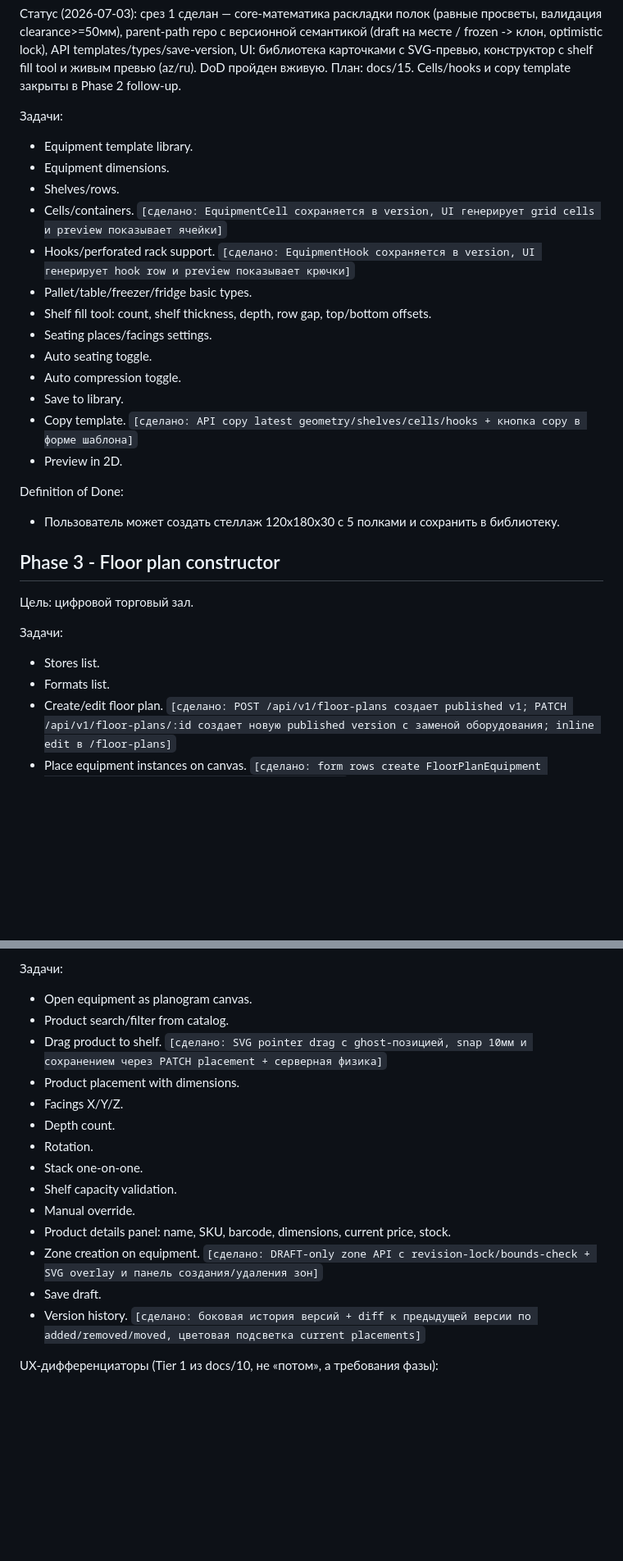
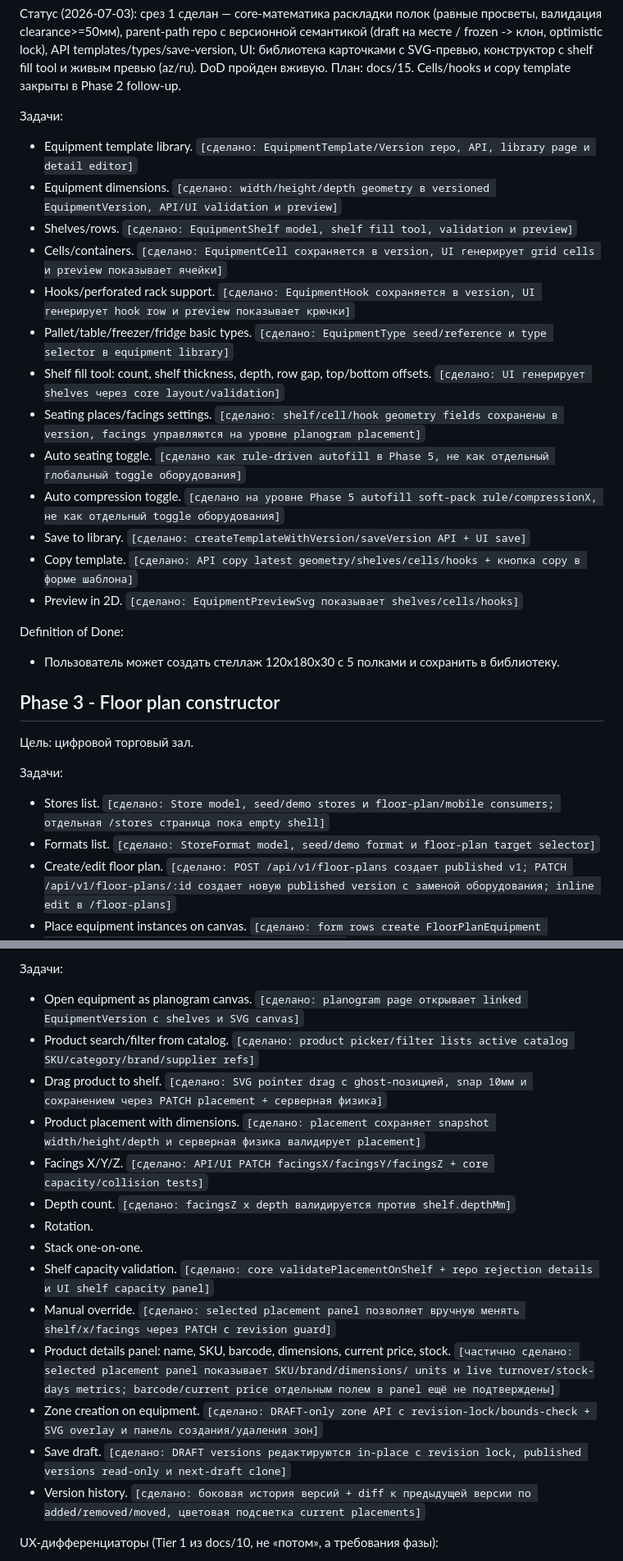
Before and after one commit to rashadoni/leadshelf, a Markdown page: docs/03-roadmap-backlog.md, 2 parts joined by grey strips. Shown at 82% size. Drawn GitHub-style; blank space fills up the shorter version.

Commit message:
docs(roadmap): tighten phase completion evidence

```diff
--- a/docs/03-roadmap-backlog.md
+++ b/docs/03-roadmap-backlog.md
@@ -126,22 +130,29 @@ templates/types/save-version, UI: библиотека карточками с S
 
 Задачи:
 
-- Equipment template library.
-- Equipment dimensions.
-- Shelves/rows.
+- Equipment template library. `[сделано: EquipmentTemplate/Version repo, API,
+  library page и detail editor]`
+- Equipment dimensions. `[сделано: width/height/depth geometry в versioned
+  EquipmentVersion, API/UI validation и preview]`
+- Shelves/rows. `[сделано: EquipmentShelf model, shelf fill tool, validation и preview]`
 - Cells/containers. `[сделано: EquipmentCell сохраняется в version,
   UI генерирует grid cells и preview показывает ячейки]`
 - Hooks/perforated rack support. `[сделано: EquipmentHook сохраняется в
   version, UI генерирует hook row и preview показывает крючки]`
-- Pallet/table/freezer/fridge basic types.
+- Pallet/table/freezer/fridge basic types. `[сделано: EquipmentType seed/reference
+  и type selector в equipment library]`
 - Shelf fill tool: count, shelf thickness, depth, row gap, top/bottom offsets.
-- Seating places/facings settings.
-- Auto seating toggle.
-- Auto compression toggle.
-- Save to library.
+  `[сделано: UI генерирует shelves через core layout/validation]`
+- Seating places/facings settings. `[сделано: shelf/cell/hook geometry fields
+  сохранены в version, facings управляются на уровне planogram placement]`
+- Auto seating toggle. `[сделано как rule-driven autofill в Phase 5, не как
+  отдельный глобальный toggle оборудования]`
+- Auto compression toggle. `[сделано на уровне Phase 5 autofill soft-pack
+  rule/compressionX, не как отдельный toggle оборудования]`
+- Save to library. `[сделано: createTemplateWithVersion/saveVersion API + UI save]`
 - Copy template. `[сделано: API copy latest geometry/shelves/cells/hooks +
   кнопка copy в форме шаблона]`
-- Preview in 2D.
+- Preview in 2D. `[сделано: EquipmentPreviewSvg показывает shelves/cells/hooks]`
 
 Definition of Done:
 
@@ -153,8 +164,10 @@ Definition of Done:
 
 Задачи:
 
-- Stores list.
-- Formats list.
+- Stores list. `[сделано: Store model, seed/demo stores и floor-plan/mobile
+  consumers; отдельная /stores страница пока empty shell]`
+- Formats list. `[сделано: StoreFormat model, seed/demo format и floor-plan
+  target selector]`
 - Create/edit floor plan. `[сделано: POST /api/v1/floor-plans создает
   published v1; PATCH /api/v1/floor-plans/:id создает новую published
   version с заменой оборудования; inline edit в /floor-plans]`
@@ -188,21 +201,31 @@ click-to-place с авто-позицией, пикер товаров (без
 
 Задачи:
 
-- Open equipment as planogram canvas.
-- Product search/filter from catalog.
+- Open equipment as planogram canvas. `[сделано: planogram page открывает
+  linked EquipmentVersion с shelves и SVG canvas]`
+- Product search/filter from catalog. `[сделано: product picker/filter lists
+  active catalog SKU/category/brand/supplier refs]`
 - Drag product to shelf. `[сделано: SVG pointer drag с ghost-позицией,
   snap 10мм и сохранением через PATCH placement + серверная физика]`
-- Product placement with dimensions.
-- Facings X/Y/Z.
-- Depth count.
+- Product placement with dimensions. `[сделано: placement сохраняет snapshot
+  width/height/depth и серверная физика валидирует placement]`
+- Facings X/Y/Z. `[сделано: API/UI PATCH facingsX/facingsY/facingsZ +
+  core capacity/collision tests]`
+- Depth count. `[сделано: facingsZ x depth валидируется против shelf.depthMm]`
 - Rotation.
 - Stack one-on-one.
-- Shelf capacity validation.
-- Manual override.
+- Shelf capacity validation. `[сделано: core validatePlacementOnShelf +
+  repo rejection details и UI shelf capacity panel]`
+- Manual override. `[сделано: selected placement panel позволяет вручную
+  менять shelf/x/facings через PATCH с revision guard]`
 - Product details panel: name, SKU, barcode, dimensions, current price, stock.
+  `[частично сделано: selected placement panel показывает SKU/brand/dimensions/
+  units и live turnover/stock-days metrics; barcode/current price отдельным
+  полем в panel ещё не подтверждены]`
 - Zone creation on equipment. `[сделано: DRAFT-only zone API с
   revision-lock/bounds-check + SVG overlay и панель создания/удаления зон]`
-- Save draft.
+- Save draft. `[сделано: DRAFT versions редактируются in-place с revision lock,
+  published versions read-only и next-draft clone]`
 - Version history. `[сделано: боковая история версий + diff к предыдущей
   версии по added/removed/moved, цветовая подсветка current placements]`
 
```
Also changed, not shown: other parts of docs/03-roadmap-backlog.md (+20 -11 lines).
